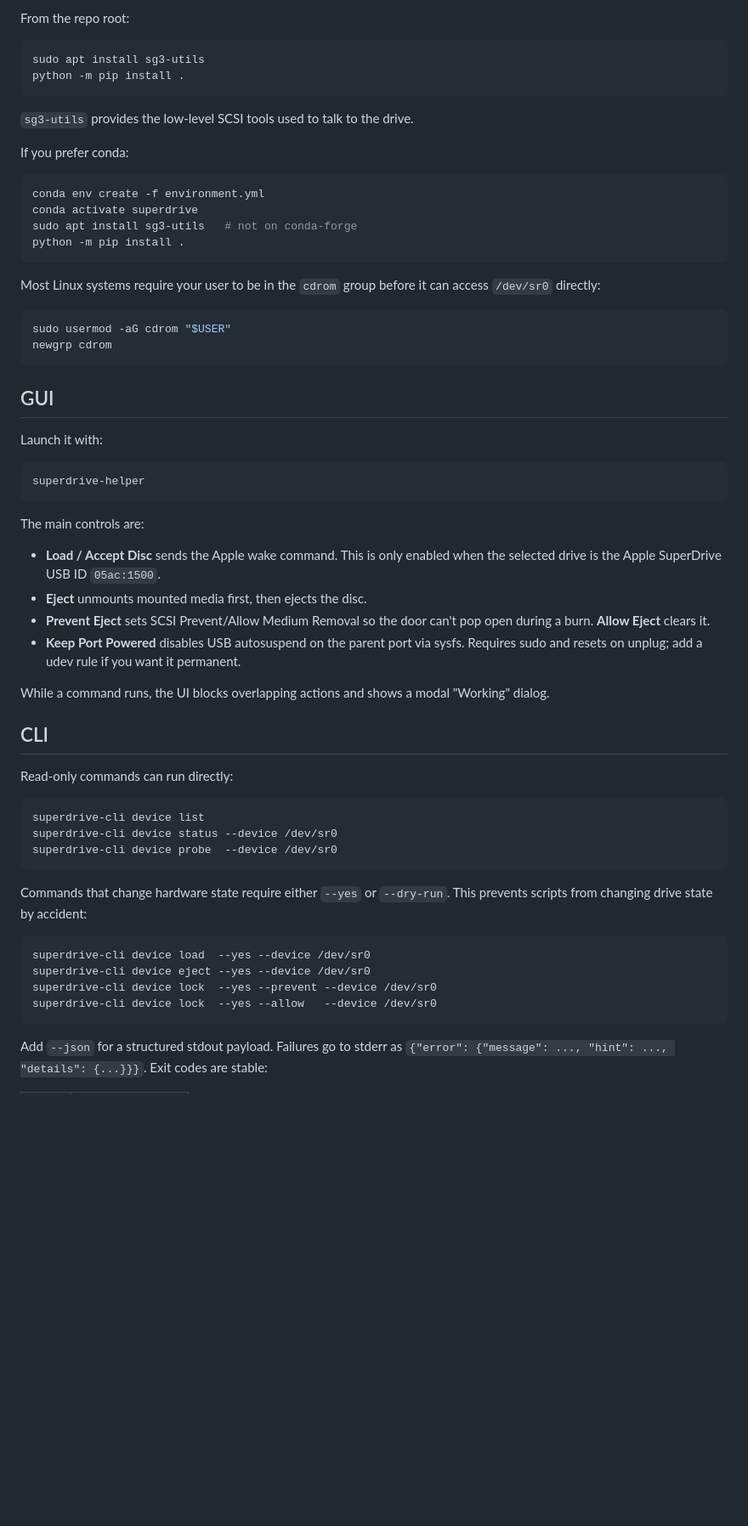
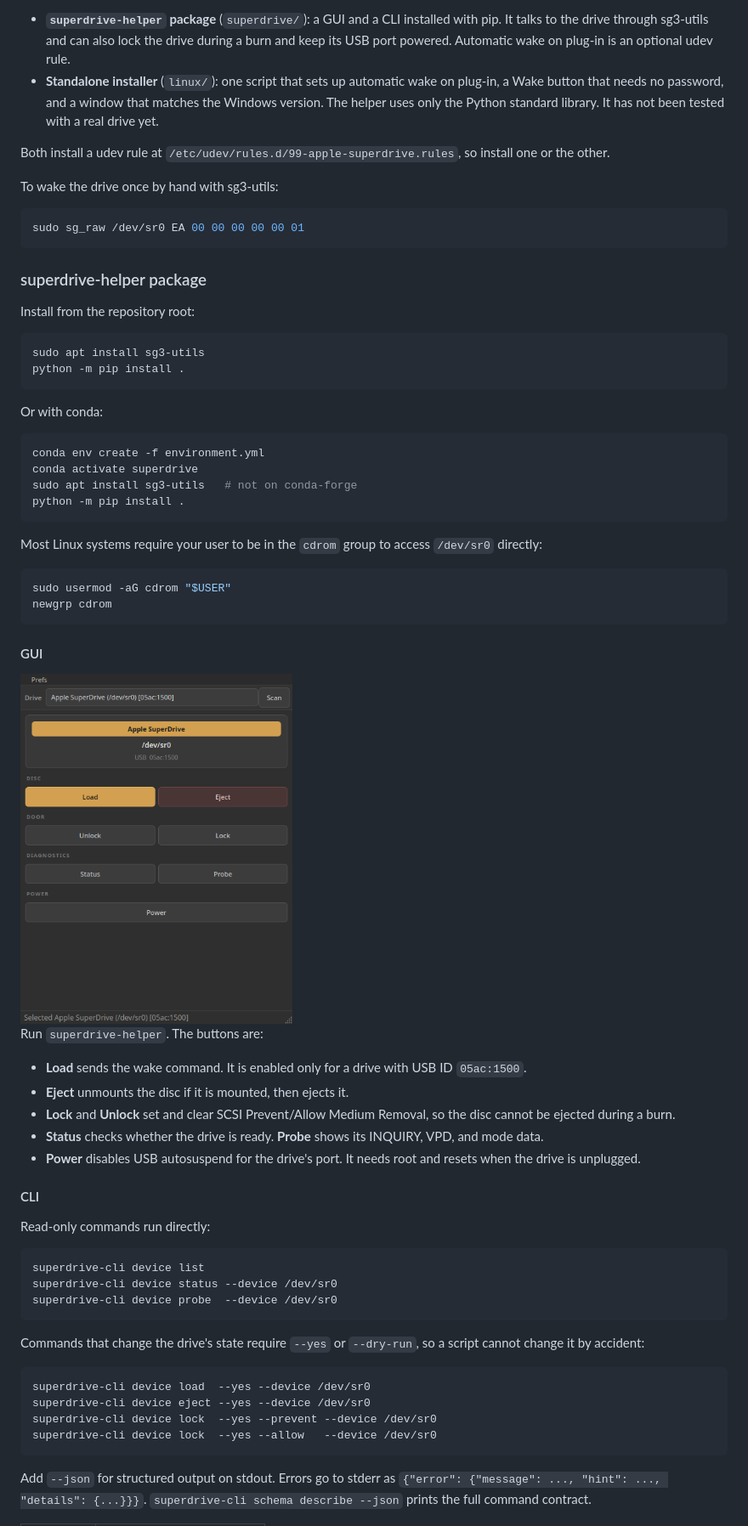
Before and after one commit to Alfredo-Sandoval/superdrive, a Markdown page: README.md, the part around one of its changes. Shown at 85% size. Drawn GitHub-style; blank space fills up the shorter version.

````diff
--- a/README.md
+++ b/README.md
@@ -39,14 +47,25 @@ output for scripts.
 
-From the repo root:
+- **`superdrive-helper` package** (`superdrive/`): a GUI and a CLI installed with pip. It talks to the drive through sg3-utils and can also lock the drive during a burn and keep its USB port powered. Automatic wake on plug-in is an optional udev rule.
+- **Standalone installer** (`linux/`): one script that sets up automatic wake on plug-in, a Wake button that needs no password, and a window that matches the Windows version. The helper uses only the Python standard library. It has not been tested with a real drive yet.
+
+Both install a udev rule at `/etc/udev/rules.d/99-apple-superdrive.rules`, so install one or the other.
+
+To wake the drive once by hand with sg3-utils:
+
+```bash
+sudo sg_raw /dev/sr0 EA 00 00 00 00 00 01
+```
+
+### superdrive-helper package
+
+Install from the repository root:
 
 ```bash
 sudo apt install sg3-utils
 python -m pip install .
 ```
 
-`sg3-utils` provides the low-level SCSI tools used to talk to the drive.
-
-If you prefer conda:
+Or with conda:
 
 ```bash
 conda env create -f environment.yml
@@ -55,38 +74,28 @@ sudo apt install sg3-utils   # not on conda-forge
 python -m pip install .
 ```
 
-Most Linux systems require your user to be in the `cdrom` group before it can
-access `/dev/sr0` directly:
+Most Linux systems require your user to be in the `cdrom` group to access `/dev/sr0` directly:
 
 ```bash
 sudo usermod -aG cdrom "$USER"
 newgrp cdrom
 ```
 
-## GUI
+#### GUI
 
-Launch it with:
+<img alt="The superdrive-helper window on Linux" src="docs/screenshot.png" width="320">
 
-```bash
-superdrive-helper
-```
+Run `superdrive-helper`. The buttons are:
 
-The main controls are:
+- **Load** sends the wake command. It is enabled only for a drive with USB ID `05ac:1500`.
+- **Eject** unmounts the disc if it is mounted, then ejects it.
+- **Lock** and **Unlock** set and clear SCSI Prevent/Allow Medium Removal, so the disc cannot be ejected during a burn.
+- **Status** checks whether the drive is ready. **Probe** shows its INQUIRY, VPD, and mode data.
+- **Power** disables USB autosuspend for the drive's port. It needs root and resets when the drive is unplugged.
 
-- **Load / Accept Disc** sends the Apple wake command. This is only enabled
-  when the selected drive is the Apple SuperDrive USB ID `05ac:1500`.
-- **Eject** unmounts mounted media first, then ejects the disc.
-- **Prevent Eject** sets SCSI Prevent/Allow Medium Removal so the door can't
-  pop open during a burn. **Allow Eject** clears it.
-- **Keep Port Powered** disables USB autosuspend on the parent port via sysfs.
-  Requires sudo and resets on unplug; add a udev rule if you want it permanent.
+#### CLI
 
-While a command runs, the UI blocks overlapping actions and shows a modal
-"Working" dialog.
-
-## CLI
-
-Read-only commands can run directly:
+Read-only commands run directly:
 
 ```bash
 superdrive-cli device list
@@ -94,8 +103,7 @@ superdrive-cli device status --device /dev/sr0
 superdrive-cli device probe  --device /dev/sr0
 ```
 
-Commands that change hardware state require either `--yes` or `--dry-run`.
-This prevents scripts from changing drive state by accident:
+Commands that change the drive's state require `--yes` or `--dry-run`, so a script cannot change it by accident:
 
 ```bash
 superdrive-cli device load  --yes --device /dev/sr0
@@ -104,7 +112,5 @@ superdrive-cli device lock  --yes --prevent --device /dev/sr0
 superdrive-cli device lock  --yes --allow   --device /dev/sr0
 ```
 
-Add `--json` for a structured stdout payload. Failures go to stderr as
-`{"error": {"message": ..., "hint": ..., "details": {...}}}`. Exit codes are
-stable:
+Add `--json` for structured output on stdout. Errors go to stderr as `{"error": {"message": ..., "hint": ..., "details": {...}}}`. `superdrive-cli schema describe --json` prints the full command contract.
 
````
Also changed, not shown: other parts of README.md (+111 -42 lines), docs/gui-dark.png (added), docs/gui-light.png (added), 12 other files.
